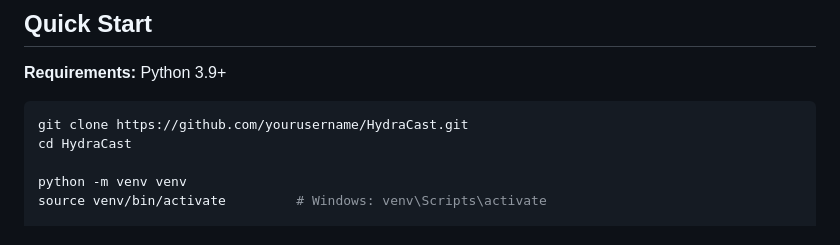
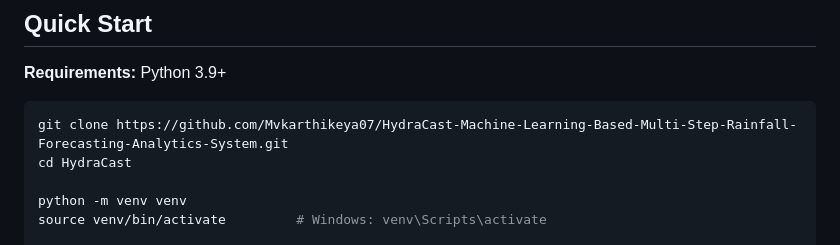
Before and after one commit to Mvkarthikeya07/HydraCast-Machine-Learning-Based-Multi-Step-Rainfall-Forecasting-Analytics-System, a Markdown page: README.md, the part around the change. Drawn GitHub-style.

````diff
--- a/README.md
+++ b/README.md
@@ -122,7 +122,7 @@ HydraCast/
 **Requirements:** Python 3.9+
 
 ```bash
-git clone https://github.com/yourusername/HydraCast.git
+git clone https://github.com/Mvkarthikeya07/HydraCast-Machine-Learning-Based-Multi-Step-Rainfall-Forecasting-Analytics-System.git
 cd HydraCast
 
 python -m venv venv
````
